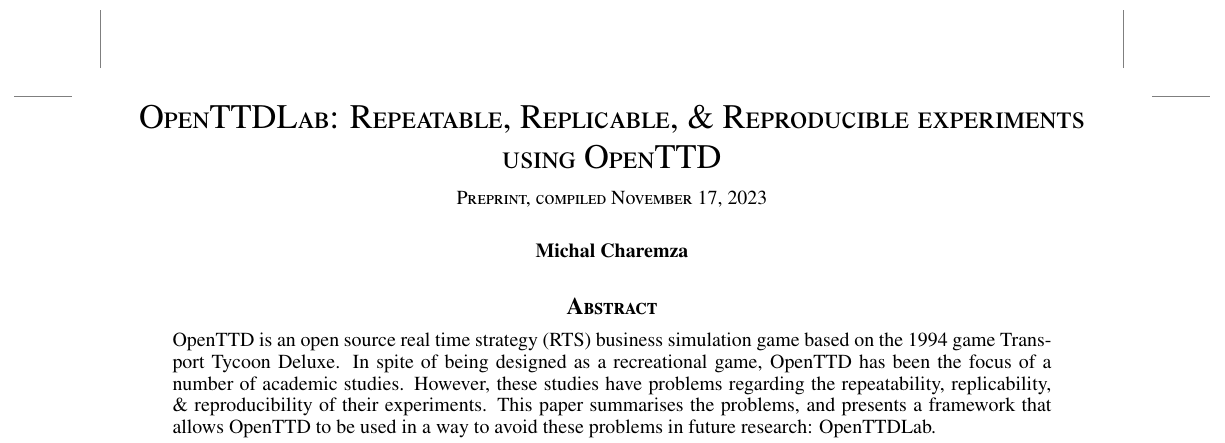
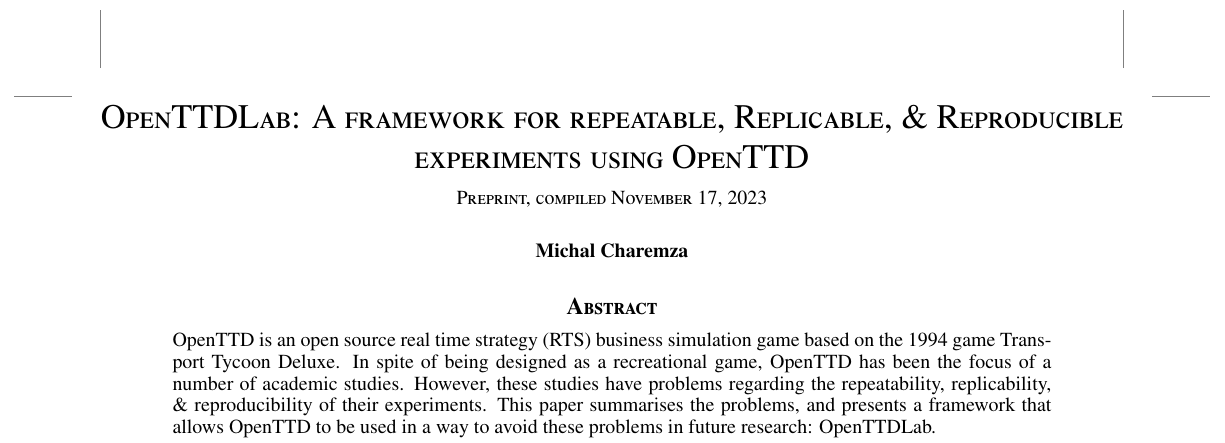
Before and after one commit to michalc/OpenTTDLab-MSc-Dissertation, a LaTeX paper (main.tex): part of page 1 of 3, cut so that both start at the same text. Compiled offline with pdfLaTeX.

Commit message:
Add detail to the main title

```diff
--- a/main.tex
+++ b/main.tex
@@ -11,7 +11,7 @@
 \usepackage{caption}
 \usepackage{subcaption}
 
-\title{OpenTTDLab: Repeatable, Replicable, \& Reproducible experiments using OpenTTD}
+\title{OpenTTDLab: A framework for repeatable, Replicable, \& Reproducible experiments using OpenTTD}
 \author{Michal Charemza}
 \date{April 2023}
 
```
